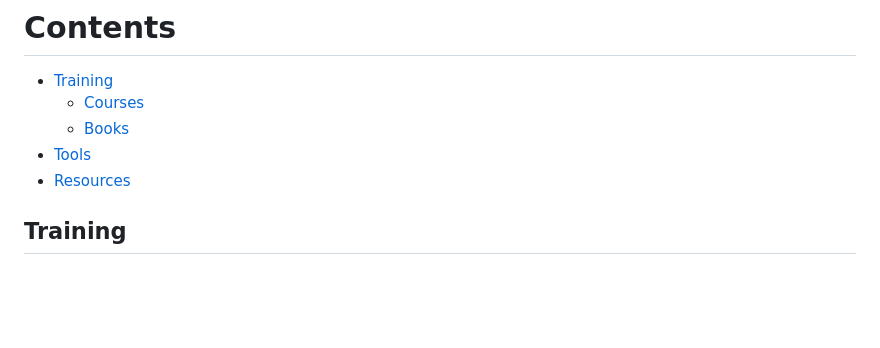
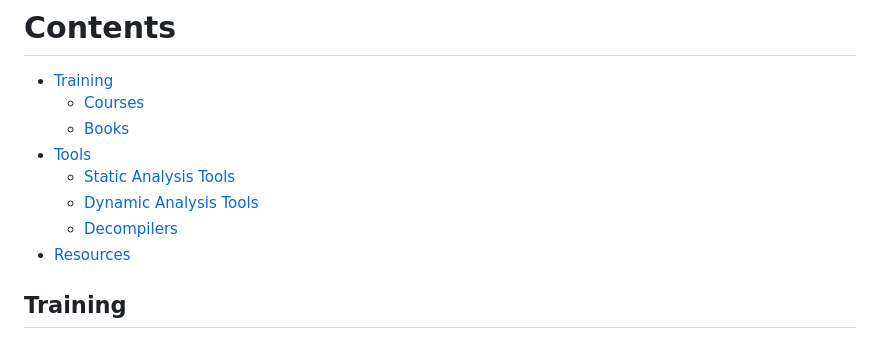
Before and after one commit to user1342/Awesome-Android-Reverse-Engineering, a Markdown page: README.md, the part around the change. Drawn GitHub-style; blank space fills up the shorter version.

```diff
--- a/README.md
+++ b/README.md
@@ -19,6 +19,9 @@
   -  [Courses](#Courses "Courses")
   - [Books](#Books "Books")
 - [Tools](#Tools "Tools")
+    - [Static Analysis Tools](#Static-Analysis-Tools)
+    - [Dynamic Analysis Tools](#Dynamic-Analysis-Tools)
+    - [Decompilers](#Decompilers "Decompilers")
 - [Resources](#Resources "Resources")
 
 ## Training
```
